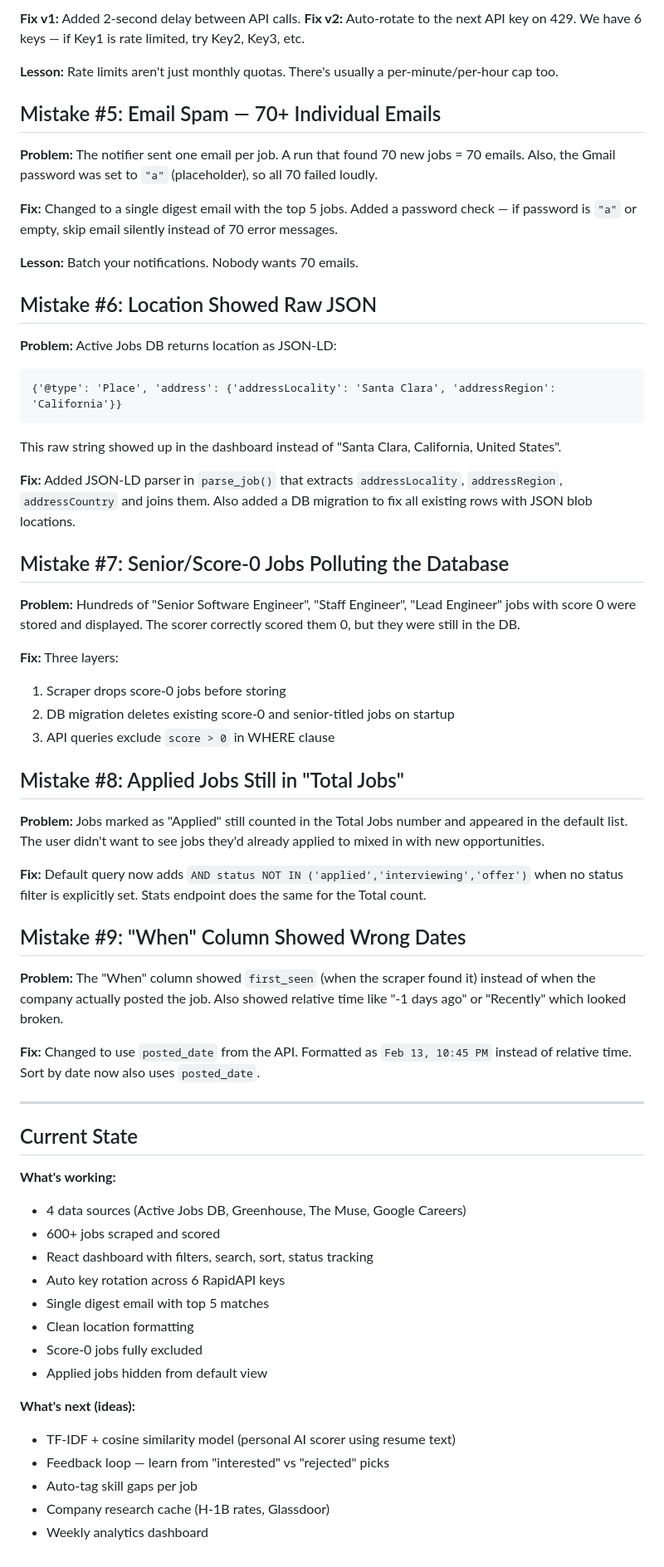
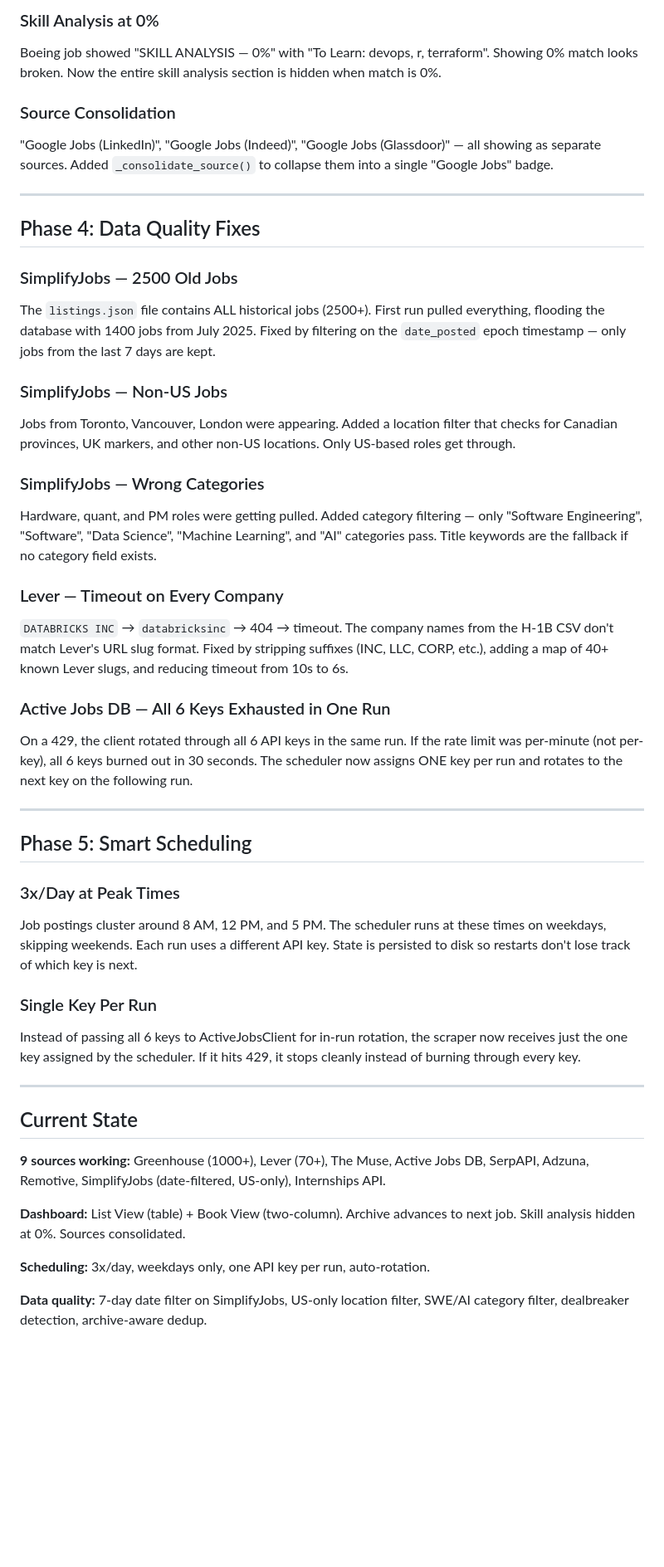
Before and after one commit to pavansaipendry/Job-Book, a Markdown page: JOURNEY.md, the part around one of its changes. Shown at 83% size. Drawn GitHub-style; blank space fills up the shorter version.

````diff
--- a/JOURNEY.md
+++ b/JOURNEY.md
@@ -56,65 +55,47 @@ jinja2.exceptions.TemplateSyntaxError: expected token 'end of print statement',
 
-**Fix v1:** Added 2-second delay between API calls.
-**Fix v2:** Auto-rotate to the next API key on 429. We have 6 keys — if Key1 is rate limited, try Key2, Key3, etc.
+### Skill Analysis at 0%
+Boeing job showed "SKILL ANALYSIS — 0%" with "To Learn: devops, r, terraform". Showing 0% match looks broken. Now the entire skill analysis section is hidden when match is 0%.
 
-**Lesson:** Rate limits aren't just monthly quotas. There's usually a per-minute/per-hour cap too.
+### Source Consolidation
+"Google Jobs (LinkedIn)", "Google Jobs (Indeed)", "Google Jobs (Glassdoor)" — all showing as separate sources. Added `_consolidate_source()` to collapse them into a single "Google Jobs" badge.
 
-## Mistake #5: Email Spam — 70+ Individual Emails
+---
 
-**Problem:** The notifier sent one email per job. A run that found 70 new jobs = 70 emails. Also, the Gmail password was set to `"a"` (placeholder), so all 70 failed loudly.
+## Phase 4: Data Quality Fixes
 
-**Fix:** Changed to a single digest email with the top 5 jobs. Added a password check — if password is `"a"` or empty, skip email silently instead of 70 error messages.
+### SimplifyJobs — 2500 Old Jobs
+The `listings.json` file contains ALL historical jobs (2500+). First run pulled everything, flooding the database with 1400 jobs from July 2025. Fixed by filtering on the `date_posted` epoch timestamp — only jobs from the last 7 days are kept.
 
-**Lesson:** Batch your notifications. Nobody wants 70 emails.
+### SimplifyJobs — Non-US Jobs
+Jobs from Toronto, Vancouver, London were appearing. Added a location filter that checks for Canadian provinces, UK markers, and other non-US locations. Only US-based roles get through.
 
-## Mistake #6: Location Showed Raw JSON
+### SimplifyJobs — Wrong Categories
+Hardware, quant, and PM roles were getting pulled. Added category filtering — only "Software Engineering", "Software", "Data Science", "Machine Learning", and "AI" categories pass. Title keywords are the fallback if no category field exists.
 
-**Problem:** Active Jobs DB returns location as JSON-LD:
-```
-{'@type': 'Place', 'address': {'addressLocality': 'Santa Clara', 'addressRegion': 'California'}}
-```
-This raw string showed up in the dashboard instead of "Santa Clara, California, United States".
+### Lever — Timeout on Every Company
+`DATABRICKS INC` → `databricksinc` → 404 → timeout. The company names from the H-1B CSV don't match Lever's URL slug format. Fixed by stripping suffixes (INC, LLC, CORP, etc.), adding a map of 40+ known Lever slugs, and reducing timeout from 10s to 6s.
 
-**Fix:** Added JSON-LD parser in `parse_job()` that extracts `addressLocality`, `addressRegion`, `addressCountry` and joins them. Also added a DB migration to fix all existing rows with JSON blob locations.
+### Active Jobs DB — All 6 Keys Exhausted in One Run
+On a 429, the client rotated through all 6 API keys in the same run. If the rate limit was per-minute (not per-key), all 6 keys burned out in 30 seconds. The scheduler now assigns ONE key per run and rotates to the next key on the following run.
 
-## Mistake #7: Senior/Score-0 Jobs Polluting the Database
+---
 
-**Problem:** Hundreds of "Senior Software Engineer", "Staff Engineer", "Lead Engineer" jobs with score 0 were stored and displayed. The scorer correctly scored them 0, but they were still in the DB.
+## Phase 5: Smart Scheduling
 
-**Fix:** Three layers:
-1. Scraper drops score-0 jobs before storing
-2. DB migration deletes existing score-0 and senior-titled jobs on startup
-3. API queries exclude `score > 0` in WHERE clause
+### 3x/Day at Peak Times
+Job postings cluster around 8 AM, 12 PM, and 5 PM. The scheduler runs at these times on weekdays, skipping weekends. Each run uses a different API key. State is persisted to disk so restarts don't lose track of which key is next.
 
-## Mistake #8: Applied Jobs Still in "Total Jobs"
-
-**Problem:** Jobs marked as "Applied" still counted in the Total Jobs number and appeared in the default list. The user didn't want to see jobs they'd already applied to mixed in with new opportunities.
-
-**Fix:** Default query now adds `AND status NOT IN ('applied','interviewing','offer')` when no status filter is explicitly set. Stats endpoint does the same for the Total count.
-
-## Mistake #9: "When" Column Showed Wrong Dates
-
-**Problem:** The "When" column showed `first_seen` (when the scraper found it) instead of when the company actually posted the job. Also showed relative time like "-1 days ago" or "Recently" which looked broken.
-
-**Fix:** Changed to use `posted_date` from the API. Formatted as `Feb 13, 10:45 PM` instead of relative time. Sort by date now also uses `posted_date`.
+### Single Key Per Run
+Instead of passing all 6 keys to ActiveJobsClient for in-run rotation, the scraper now receives just the one key assigned by the scheduler. If it hits 429, it stops cleanly instead of burning through every key.
 
 ---
 
 ## Current State
 
-**What's working:**
-- 4 data sources (Active Jobs DB, Greenhouse, The Muse, Google Careers)
-- 600+ jobs scraped and scored
-- React dashboard with filters, search, sort, status tracking
-- Auto key rotation across 6 RapidAPI keys
-- Single digest email with top 5 matches
-- Clean location formatting
-- Score-0 jobs fully excluded
-- Applied jobs hidden from default view
+**9 sources working:** Greenhouse (1000+), Lever (70+), The Muse, Active Jobs DB, SerpAPI, Adzuna, Remotive, SimplifyJobs (date-filtered, US-only), Internships API.
 
-**What's next (ideas):**
-- TF-IDF + cosine similarity model (personal AI scorer using resume text)
-- Feedback loop — learn from "interested" vs "rejected" picks
-- Auto-tag skill gaps per job
-- Company research cache (H-1B rates, Glassdoor)
-- Weekly analytics dashboard
+**Dashboard:** List View (table) + Book View (two-column). Archive advances to next job. Skill analysis hidden at 0%. Sources consolidated.
+
+**Scheduling:** 3x/day, weekdays only, one API key per run, auto-rotation.
+
+**Data quality:** 7-day date filter on SimplifyJobs, US-only location filter, SWE/AI category filter, dealbreaker detection, archive-aware dedup.
````
Also changed, not shown: other parts of JOURNEY.md (+29 -30 lines).
